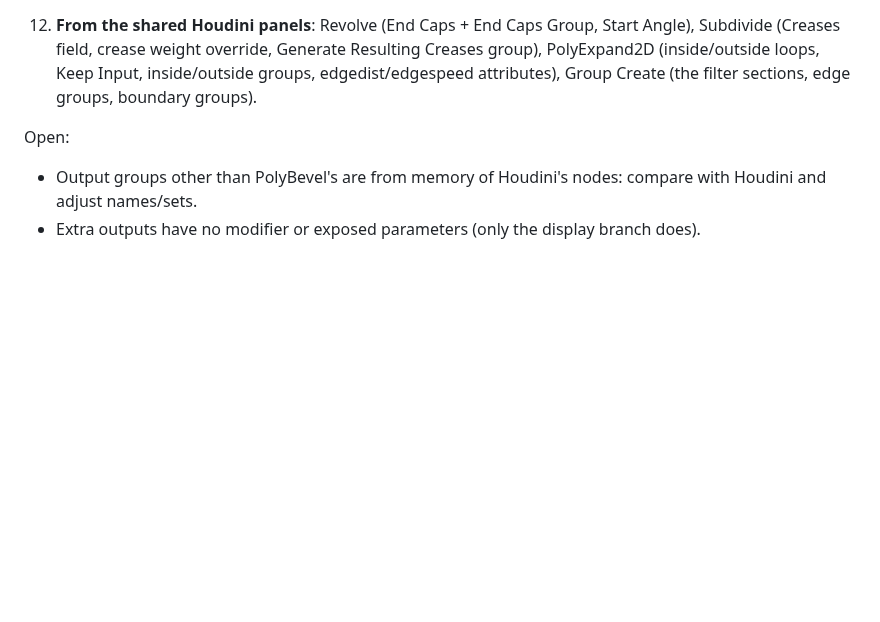
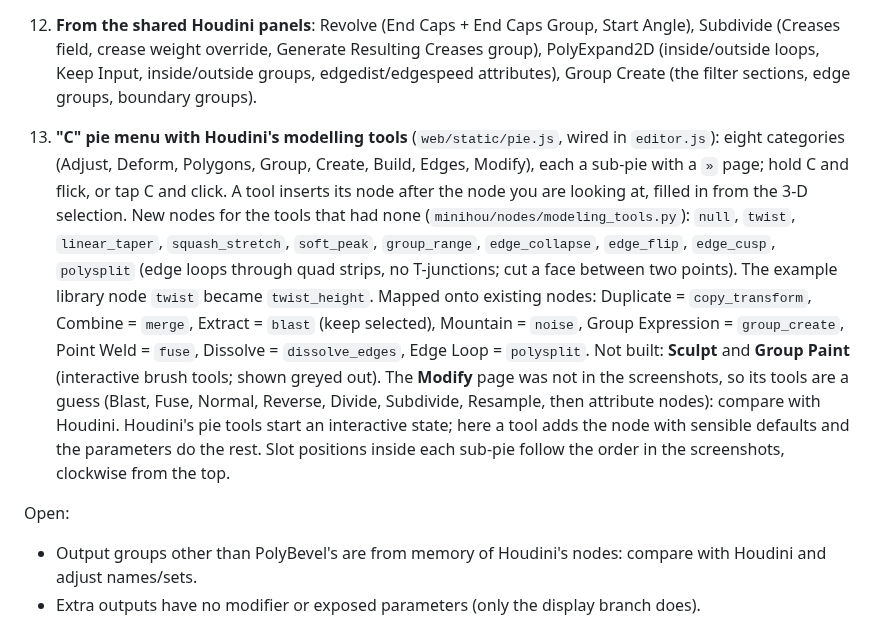
Before and after one commit to grahamwheaton/MiniHou, a Markdown page: docs/PLAN.md, the part around the change. GitHub-like rendering; blank space fills up the shorter version.

```diff
--- a/docs/PLAN.md
+++ b/docs/PLAN.md
@@ -164,6 +164,17 @@ Worked through after that (all with tests; the bpy ones run with the `bpy` wheel
 12. **From the shared Houdini panels**: Revolve (End Caps + End Caps Group, Start Angle), Subdivide (Creases field, crease weight override, Generate
     Resulting Creases group), PolyExpand2D (inside/outside loops, Keep Input, inside/outside groups, edgedist/edgespeed attributes), Group Create (the
     filter sections, edge groups, boundary groups).
+
+13. **"C" pie menu with Houdini's modelling tools** (`web/static/pie.js`, wired in `editor.js`): eight categories (Adjust, Deform, Polygons, Group,
+    Create, Build, Edges, Modify), each a sub-pie with a `»` page; hold C and flick, or tap C and click. A tool inserts its node after the node you
+    are looking at, filled in from the 3-D selection. New nodes for the tools that had none (`minihou/nodes/modeling_tools.py`): `null`, `twist`,
+    `linear_taper`, `squash_stretch`, `soft_peak`, `group_range`, `edge_collapse`, `edge_flip`, `edge_cusp`, `polysplit` (edge loops through quad
+    strips, no T-junctions; cut a face between two points). The example library node `twist` became `twist_height`. Mapped onto existing nodes:
+    Duplicate = `copy_transform`, Combine = `merge`, Extract = `blast` (keep selected), Mountain = `noise`, Group Expression = `group_create`,
+    Point Weld = `fuse`, Dissolve = `dissolve_edges`, Edge Loop = `polysplit`. Not built: **Sculpt** and **Group Paint** (interactive brush tools;
+    shown greyed out). The **Modify** page was not in the screenshots, so its tools are a guess (Blast, Fuse, Normal, Reverse, Divide, Subdivide,
+    Resample, then attribute nodes): compare with Houdini. Houdini's pie tools start an interactive state; here a tool adds the node with sensible
+    defaults and the parameters do the rest. Slot positions inside each sub-pie follow the order in the screenshots, clockwise from the top.
 
 Open:
 
```
Also changed, not shown: README.md (+21 -0 lines), docs/images/editor_pie.png (added), 6 other files.
